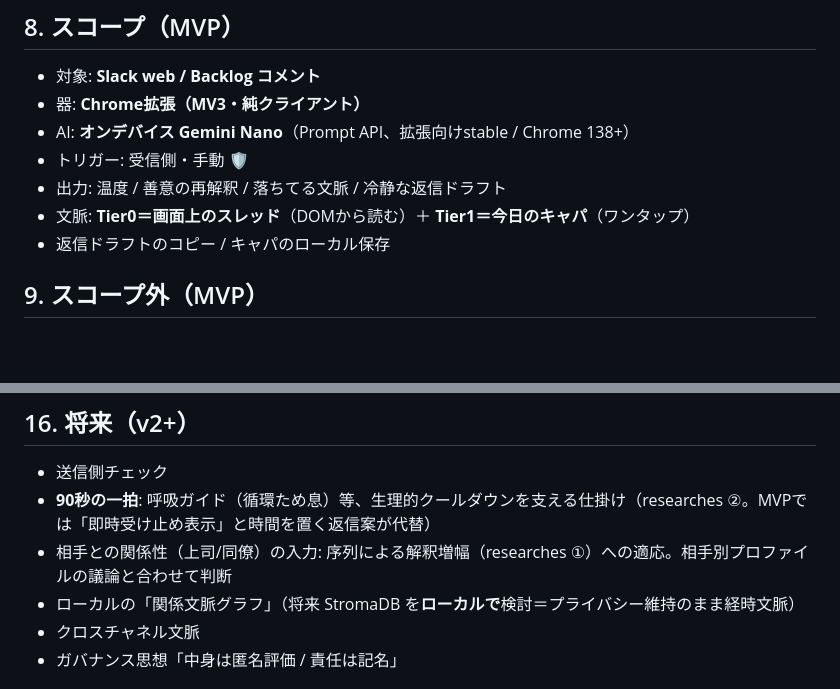
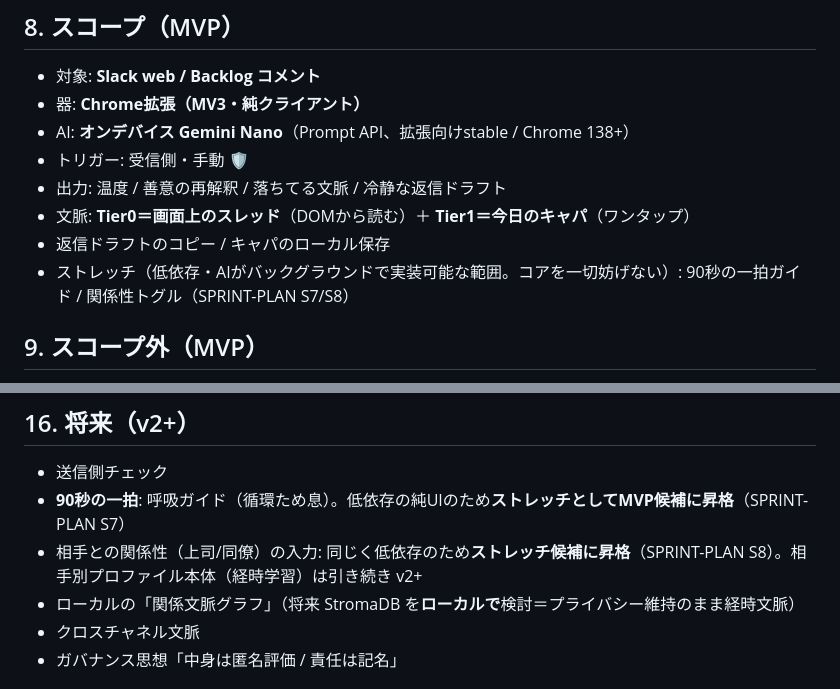
Before and after one commit to katsut/yawaragi, a Markdown page: PRD.md, 2 parts joined by grey strips. GitHub-like rendering; blank space fills up the shorter version.

```diff
--- a/PRD.md
+++ b/PRD.md
@@ -62,6 +62,7 @@ AIが下書き・要約・代返・エージェント間対話を担い、**人
 - 出力: 温度 / 善意の再解釈 / 落ちてる文脈 / 冷静な返信ドラフト
 - 文脈: **Tier0＝画面上のスレッド**（DOMから読む）＋ **Tier1＝今日のキャパ**（ワンタップ）
 - 返信ドラフトのコピー / キャパのローカル保存
+- ストレッチ（低依存・AIがバックグラウンドで実装可能な範囲。コアを一切妨げない）: 90秒の一拍ガイド / 関係性トグル（SPRINT-PLAN S7/S8）
 
 ## 9. スコープ外（MVP）
 送信側 / ネイティブSlackアプリ / バックエンド / 分析 / 経時学習・相手別プロファイル / クロスデバイス / StromaDB / クラウド（dev fallback以外）/ 自動スキャン
@@ -114,8 +115,8 @@ AIが下書き・要約・代返・エージェント間対話を担い、**人
 
 ## 16. 将来（v2+）
 - 送信側チェック
-- **90秒の一拍**: 呼吸ガイド（循環ため息）等、生理的クールダウンを支える仕掛け（researches ②。MVPでは「即時受け止め表示」と時間を置く返信案が代替）
-- 相手との関係性（上司/同僚）の入力: 序列による解釈増幅（researches ①）への適応。相手別プロファイルの議論と合わせて判断
+- **90秒の一拍**: 呼吸ガイド（循環ため息）。低依存の純UIのため**ストレッチとしてMVP候補に昇格**（SPRINT-PLAN S7）
+- 相手との関係性（上司/同僚）の入力: 同じく低依存のため**ストレッチ候補に昇格**（SPRINT-PLAN S8）。相手別プロファイル本体（経時学習）は引き続き v2+
 - ローカルの「関係文脈グラフ」（将来 StromaDB を**ローカルで**検討＝プライバシー維持のまま経時文脈）
 - クロスチャネル文脈
 - ガバナンス思想「中身は匿名評価 / 責任は記名」
```
Also changed, not shown: docs/SPRINT-PLAN.md (+53 -10 lines).
